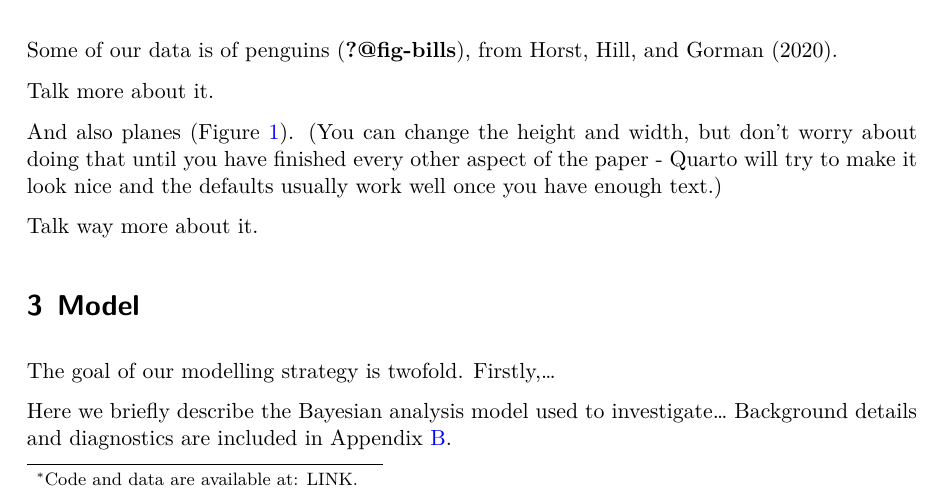
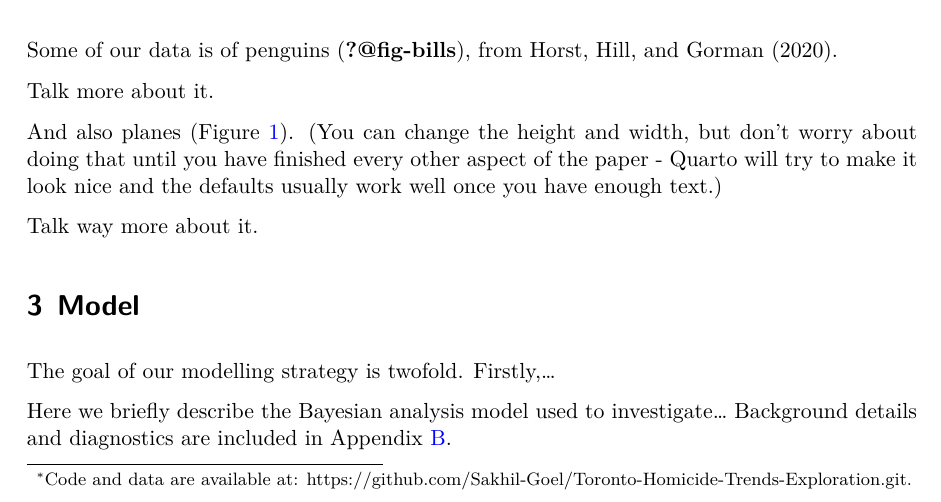
Before and after one commit to Sakhil-Goel/Toronto-Homicide-Trends-Exploration, a Quarto document (outputs/paper/paper.qmd): part of page 1 of 6, cut so that both start at the same text. The pictures show the output file outputs/paper/paper.pdf that the author committed with the source.

Commit message:
Added github link to the paper.

```diff
--- a/outputs/paper/paper.qmd
+++ b/outputs/paper/paper.qmd
@@ -2,7 +2,7 @@
 title: "Are Shootings in Toronto on a Rise? An Exploration of Homicide Trends in Toronto"
 author:
   - Sakhil Goel
-thanks: "Code and data are available at: LINK."
+thanks: "Code and data are available at: https://github.com/Sakhil-Goel/Toronto-Homicide-Trends-Exploration.git."
 date: today
 date-format: long
 abstract: "First sentence. Second sentence. Third sentence. Fourth sentence."
```
Also changed, not shown: outputs/paper/paper.pdf.
